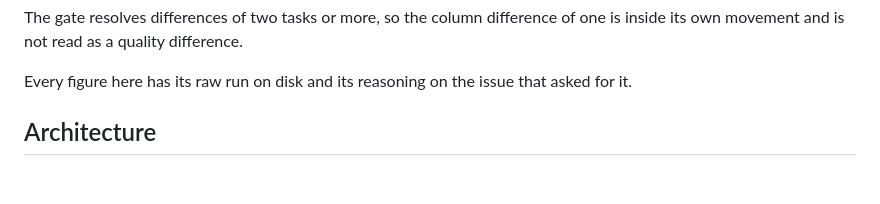
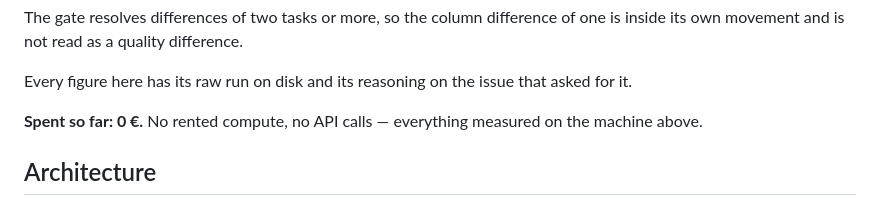
Before and after one commit to birhantprkc/Crow, a Markdown page: README.md, the part around the change. Rendered like a GitHub page; blank space fills up the shorter version.

Commit message:
Restore the zero-euro line, because it is a statement about the project and not a derivation
Second thing the rewrite dropped that was neither a ticket nor an explanation. Everything in this
repository was measured on one local machine without rented compute or API calls, and that is a
property of the project worth stating rather than a number needing a derivation.

Checked the rest of the discarded 497 lines for the same class of loss while at it. The remaining
non-technical items are the upstream llama.cpp PR and issue references - foreign tickets carrying
the derivation of the approach, which belong on the Crow issues rather than here - and the project
board link, left out because the brief for this rewrite was explicitly no ticket listings.

Co-Authored-By: Claude Opus 5 <noreply@anthropic.com>

```diff
--- a/README.md
+++ b/README.md
@@ -48,6 +48,8 @@ The gate resolves differences of two tasks or more, so the column difference of
 own movement and is not read as a quality difference.
 
 Every figure here has its raw run on disk and its reasoning on the issue that asked for it.
+
+**Spent so far: 0 €.** No rented compute, no API calls — everything measured on the machine above.
 
 ## Architecture
 
```
